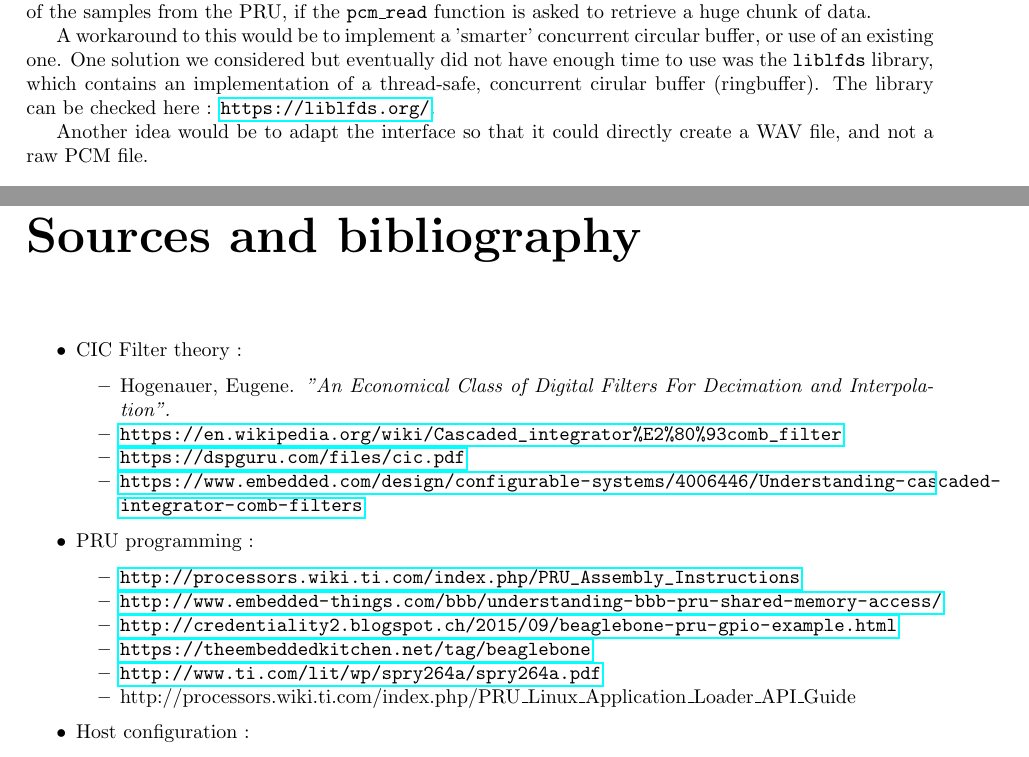
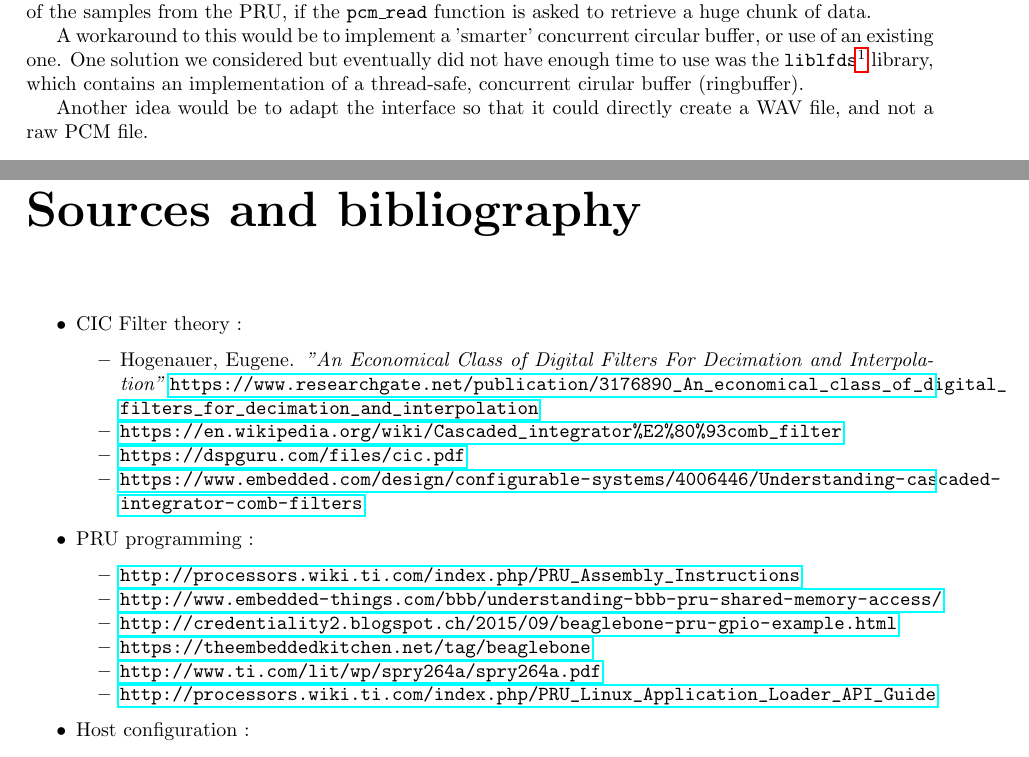
Before and after one commit to Scrashdown/PRU-Audio-Processing, a LaTeX thesis (Report/Report.tex): two parts of pages 25 and 27 of 27, joined at a grey line, cut so that both start at the same text. Compiled offline with pdfLaTeX.

Commit message:
Add urls and footnotes.

```diff
--- a/Report/Report.tex
+++ b/Report/Report.tex
@@ -858,8 +858,7 @@ An improvement could be to let the user choose how many channels he intends to u
 
 As explained earlier, the current implementation of the interface uses a very simple circular buffer we implemented ourselves, and concurrent accesses are managed using a mutex. This is probably a quite inefficient and unoptimized solution that could lead the interface back-end to miss the recovery of some of the samples from the PRU, if the \texttt{pcm\_read} function is asked to retrieve a huge chunk of data.
 
-A workaround to this would be to implement a 'smarter' concurrent circular buffer, or use of an existing one. One solution we considered but eventually did not have enough time to use was the \texttt{liblfds} library, which contains an implementation of a thread-safe, concurrent cirular buffer (ringbuffer). The library can be checked here :
-\url{https://liblfds.org/}.
+A workaround to this would be to implement a 'smarter' concurrent circular buffer, or use of an existing one. One solution we considered but eventually did not have enough time to use was the \texttt{liblfds}\footnote{\url{https://liblfds.org/}} library, which contains an implementation of a thread-safe, concurrent cirular buffer (ringbuffer).
 
 Another idea would be to adapt the interface so that it could directly create a WAV file, and not a raw PCM file.
 
@@ -892,7 +891,7 @@ I would like to also thank the people who were there at the midterm presentation
   \tightlist
   \item
     Hogenauer, Eugene. \emph{"An Economical Class of Digital Filters
-    For Decimation and Interpolation".}
+    For Decimation and Interpolation"} \url{https://www.researchgate.net/publication/3176890_An_economical_class_of_digital_filters_for_decimation_and_interpolation}
   \item
     \url{https://en.wikipedia.org/wiki/Cascaded_integrator%E2%80%93comb_filter}
   \item
@@ -916,7 +915,7 @@ I would like to also thank the people who were there at the midterm presentation
   \item
     \url{http://www.ti.com/lit/wp/spry264a/spry264a.pdf}
   \item
-    http://processors.wiki.ti.com/index.php/PRU\_Linux\_Application\_Loader\_API\_Guide
+    \url{http://processors.wiki.ti.com/index.php/PRU\_Linux\_Application\_Loader\_API\_Guide}
   \end{itemize}
 \item
   Host configuration :
```
